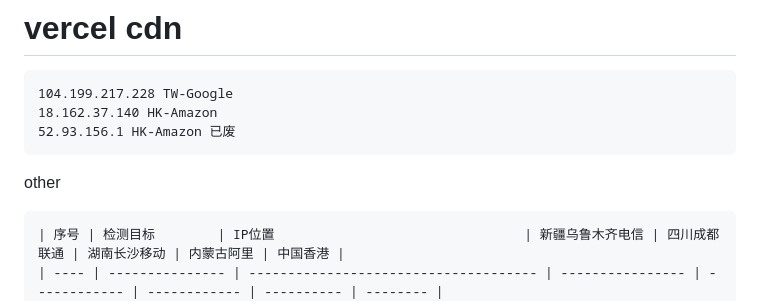
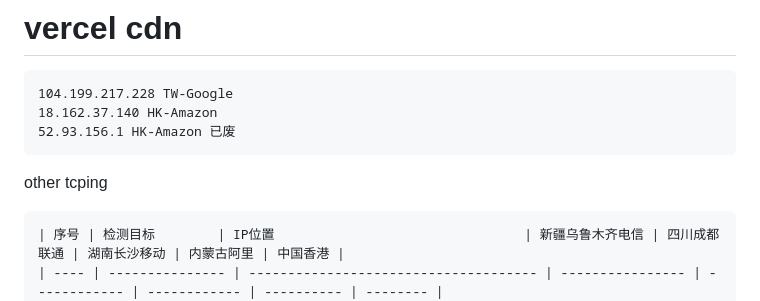
Before and after one commit to zigou23/cname-ip-cdn, a Markdown page: cdn/vercel.md, the part around the change. Rendered like a GitHub page.

````diff
--- a/cdn/vercel.md
+++ b/cdn/vercel.md
@@ -5,7 +5,7 @@
 52.93.156.1 HK-Amazon 已废
 ```
 
-other
+other tcping
 ```
 | 序号 | 检测目标        | IP位置                                | 新疆乌鲁木齐电信 | 四川成都联通 | 湖南长沙移动 | 内蒙古阿里 | 中国香港 |
 | ---- | --------------- | ------------------------------------- | ---------------- | ------------ | ------------ | ---------- | -------- |
````
